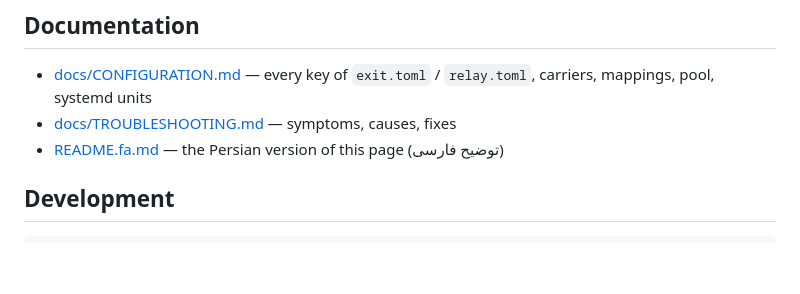
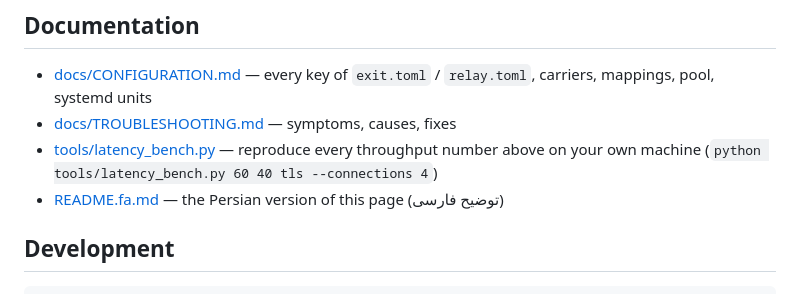
Before and after one commit to Dark-Sky07/Simurgh-Tunnel, a Markdown page: README.md, the part around the change. Drawn GitHub-style; blank space fills up the shorter version.

```diff
--- a/README.md
+++ b/README.md
@@ -140,6 +140,7 @@ CDN, no external fonts.
 
 * [docs/CONFIGURATION.md](docs/CONFIGURATION.md) — every key of `exit.toml` / `relay.toml`, carriers, mappings, pool, systemd units
 * [docs/TROUBLESHOOTING.md](docs/TROUBLESHOOTING.md) — symptoms, causes, fixes
+* [tools/latency_bench.py](tools/latency_bench.py) — reproduce every throughput number above on your own machine (`python tools/latency_bench.py 60 40 tls --connections 4`)
 * [README.fa.md](README.fa.md) — the Persian version of this page (توضیح فارسی)
 
 ## Development
```
Also changed, not shown: README.fa.md (+1 -0 lines).
